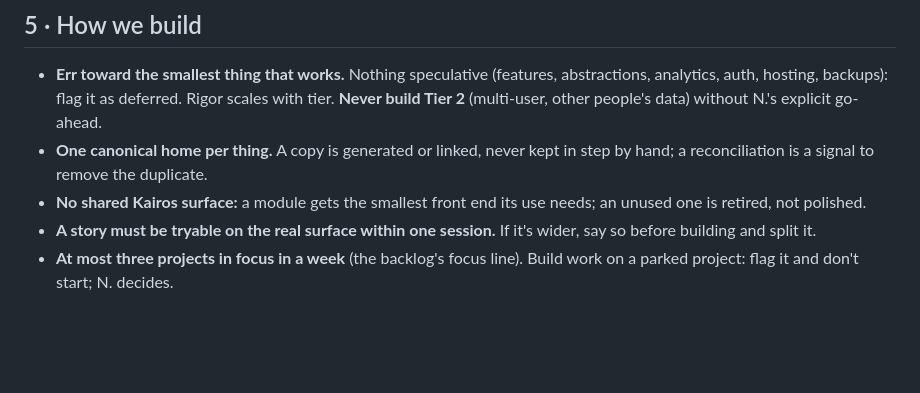
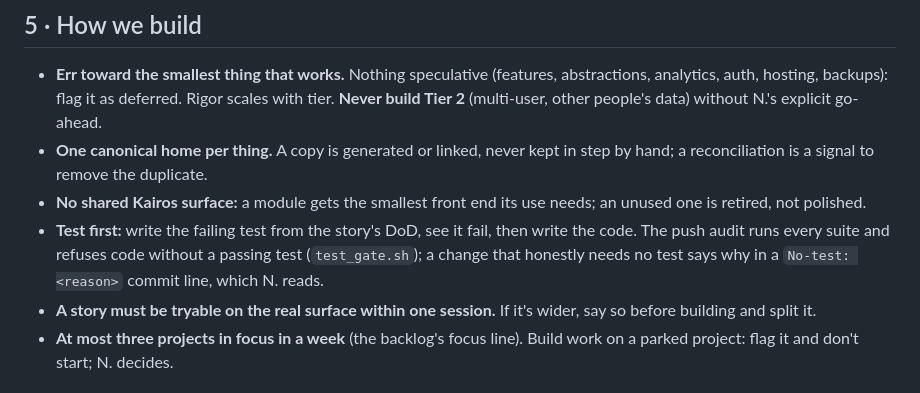
Before and after one commit to nklassen-app/kairos-floor, a Markdown page: CLAUDE.md, the part around the change. Rendered like a GitHub page; blank space fills up the shorter version.

Commit message:
CLAUDE.md synced: test first; the push audit runs the tests
Co-Authored-By: Claude Opus 5.5 <noreply@anthropic.com>

```diff
--- a/CLAUDE.md
+++ b/CLAUDE.md
@@ -35,6 +35,7 @@ The rules for every Kairos session, under the **Foundation Charter** (`kairos-fo
 - **Err toward the smallest thing that works.** Nothing speculative (features, abstractions, analytics, auth, hosting, backups): flag it as deferred. Rigor scales with tier. **Never build Tier 2** (multi-user, other people's data) without N.'s explicit go-ahead.
 - **One canonical home per thing.** A copy is generated or linked, never kept in step by hand; a reconciliation is a signal to remove the duplicate.
 - **No shared Kairos surface:** a module gets the smallest front end its use needs; an unused one is retired, not polished.
+- **Test first:** write the failing test from the story's DoD, see it fail, then write the code. The push audit runs every suite and refuses code without a passing test (`test_gate.sh`); a change that honestly needs no test says why in a `No-test: <reason>` commit line, which N. reads.
 - **A story must be tryable on the real surface within one session.** If it's wider, say so before building and split it.
 - **At most three projects in focus in a week** (the backlog's focus line). Build work on a parked project: flag it and don't start; N. decides.
 
```
